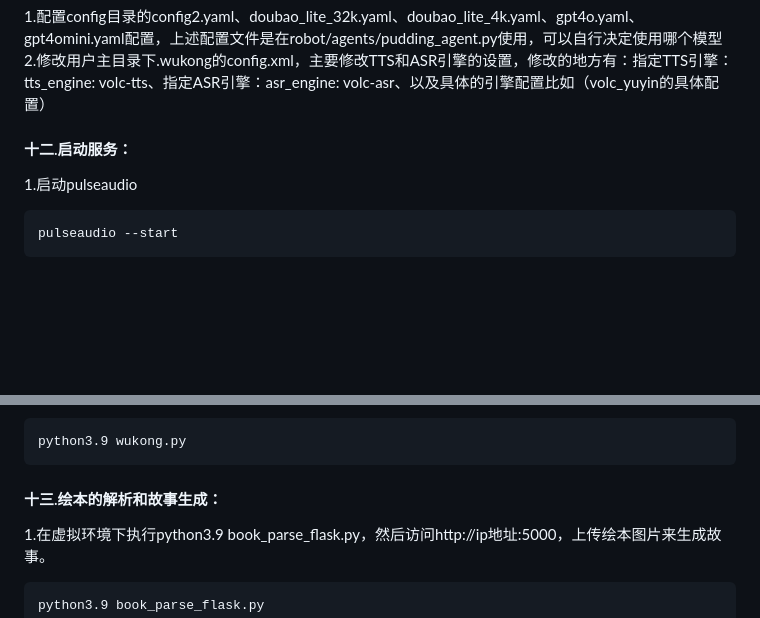
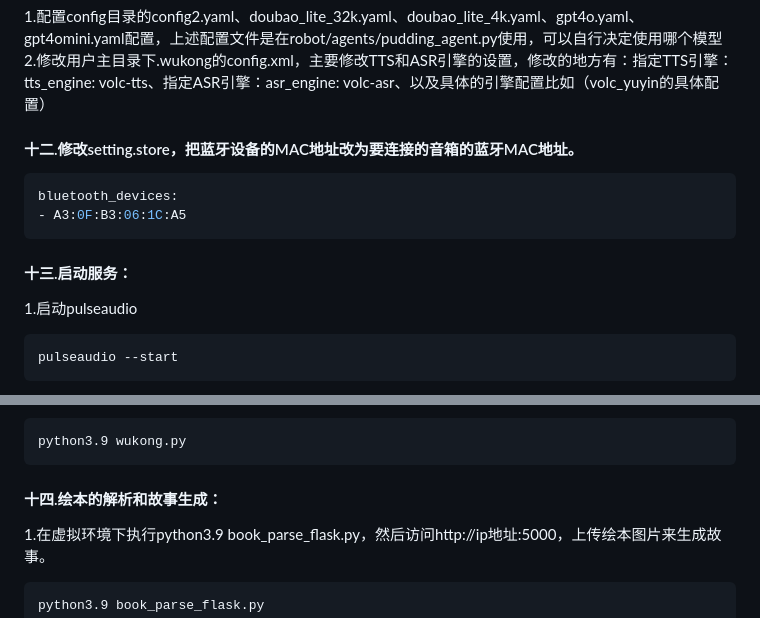
Before and after one commit to smile-wingbow/pudding-robot, a Markdown page: README.md, 2 parts joined by grey strips. GitHub-like rendering; blank space fills up the shorter version.

Commit message:
补充setting.store的修改

````diff
--- a/README.md
+++ b/README.md
@@ -190,7 +190,13 @@ cp static/jarvis_zh_iphone.pmdl ~/.wukong/
 1.配置config目录的config2.yaml、doubao_lite_32k.yaml、doubao_lite_4k.yaml、gpt4o.yaml、gpt4omini.yaml配置，上述配置文件是在robot/agents/pudding_agent.py使用，可以自行决定使用哪个模型
 2.修改用户主目录下.wukong的config.xml，主要修改TTS和ASR引擎的设置，修改的地方有：指定TTS引擎：tts_engine: volc-tts、指定ASR引擎：asr_engine: volc-asr、以及具体的引擎配置比如（volc_yuyin的具体配置）
 
-#### 十二.启动服务：
+#### 十二.修改setting.store，把蓝牙设备的MAC地址改为要连接的音箱的蓝牙MAC地址。
+```shell
+bluetooth_devices:
+- A3:0F:B3:06:1C:A5
+```
+
+#### 十三.启动服务：
 1.启动pulseaudio
 ```shell
 pulseaudio --start
@@ -210,7 +216,7 @@ pactl set-card-profile  bluez_card.XX_XX_XX_XX_XX_XX handsfree_head_unit
 python3.9 wukong.py
 ```
 
-#### 十三.绘本的解析和故事生成：
+#### 十四.绘本的解析和故事生成：
 1.在虚拟环境下执行python3.9 book_parse_flask.py，然后访问http://ip地址:5000，上传绘本图片来生成故事。
 ```shell
 python3.9 book_parse_flask.py
````
